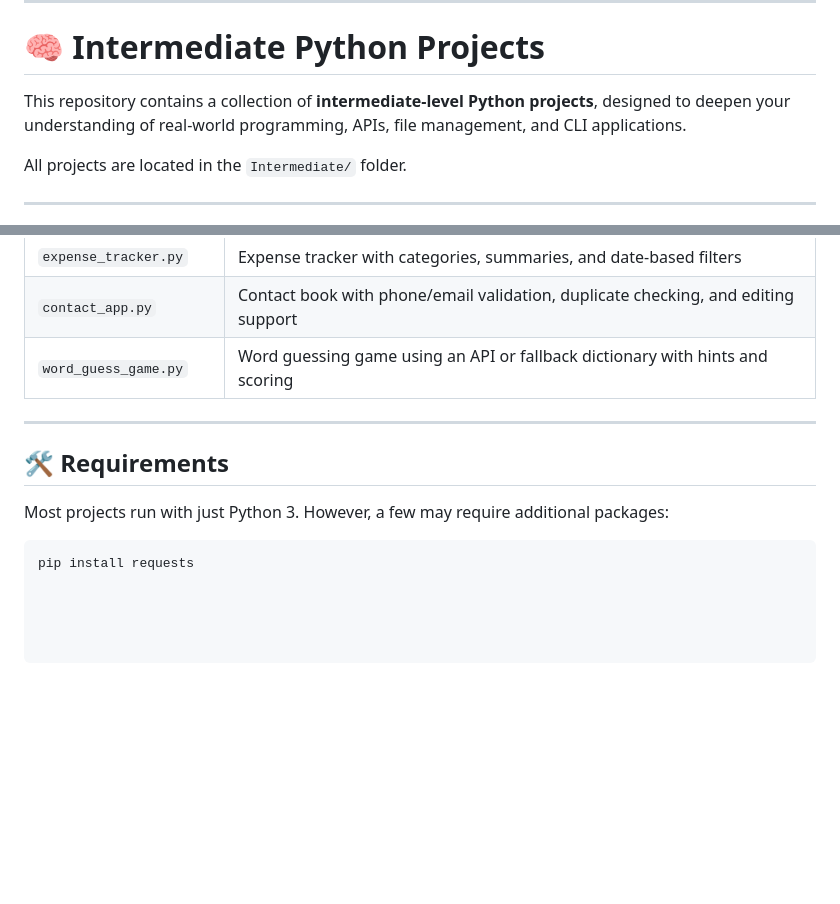
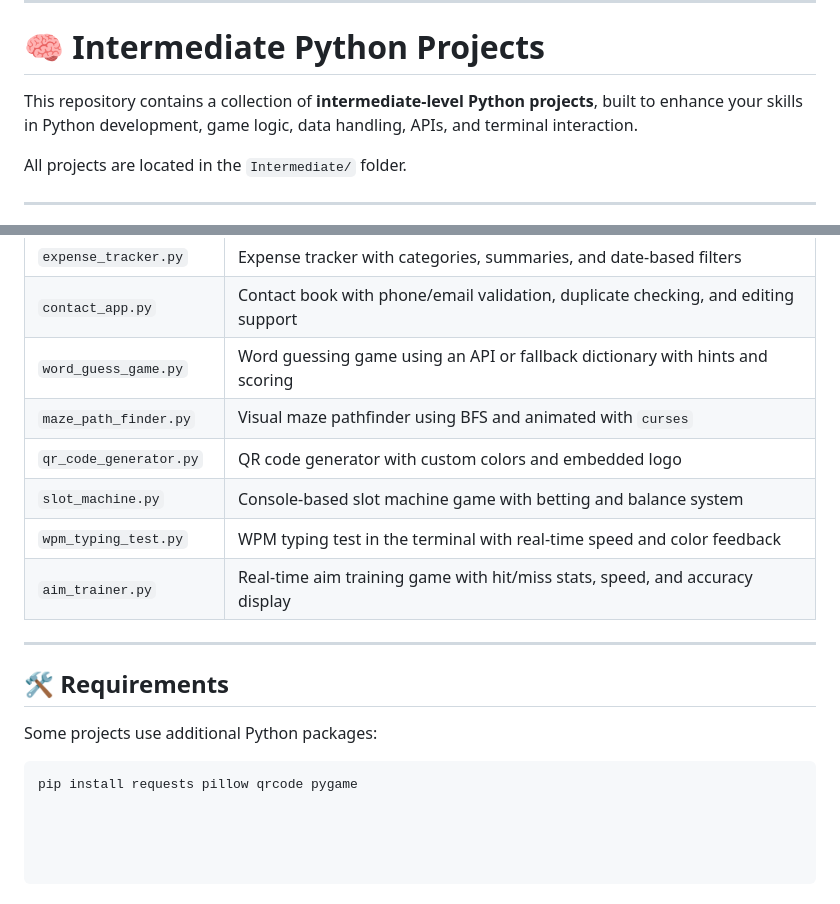
Before and after one commit to p1nak/python-project, a Markdown page: README.md, 2 parts joined by grey strips. Rendered like a GitHub page; blank space fills up the shorter version.

````diff
--- a/README.md
+++ b/README.md
@@ -34,7 +34,7 @@ All projects are located in the `Basic/` directory.
 
 # 🧠 Intermediate Python Projects
 
-This repository contains a collection of **intermediate-level Python projects**, designed to deepen your understanding of real-world programming, APIs, file management, and CLI applications.
+This repository contains a collection of **intermediate-level Python projects**, built to enhance your skills in Python development, game logic, data handling, APIs, and terminal interaction.
 
 All projects are located in the `Intermediate/` folder.
 
@@ -53,12 +53,17 @@ All projects are located in the `Intermediate/` folder.
 | `expense_tracker.py`         | Expense tracker with categories, summaries, and date-based filters |
 | `contact_app.py`             | Contact book with phone/email validation, duplicate checking, and editing support |
 | `word_guess_game.py`         | Word guessing game using an API or fallback dictionary with hints and scoring |
+| `maze_path_finder.py`        | Visual maze pathfinder using BFS and animated with `curses` |
+| `qr_code_generator.py`       | QR code generator with custom colors and embedded logo |
+| `slot_machine.py`            | Console-based slot machine game with betting and balance system |
+| `wpm_typing_test.py`         | WPM typing test in the terminal with real-time speed and color feedback |
+| `aim_trainer.py`             | Real-time aim training game with hit/miss stats, speed, and accuracy display |
 
 ---
 
 ## 🛠 Requirements
 
-Most projects run with just Python 3. However, a few may require additional packages:
+Some projects use additional Python packages:
 
 ```bash
-pip install requests
+pip install requests pillow qrcode pygame
````
